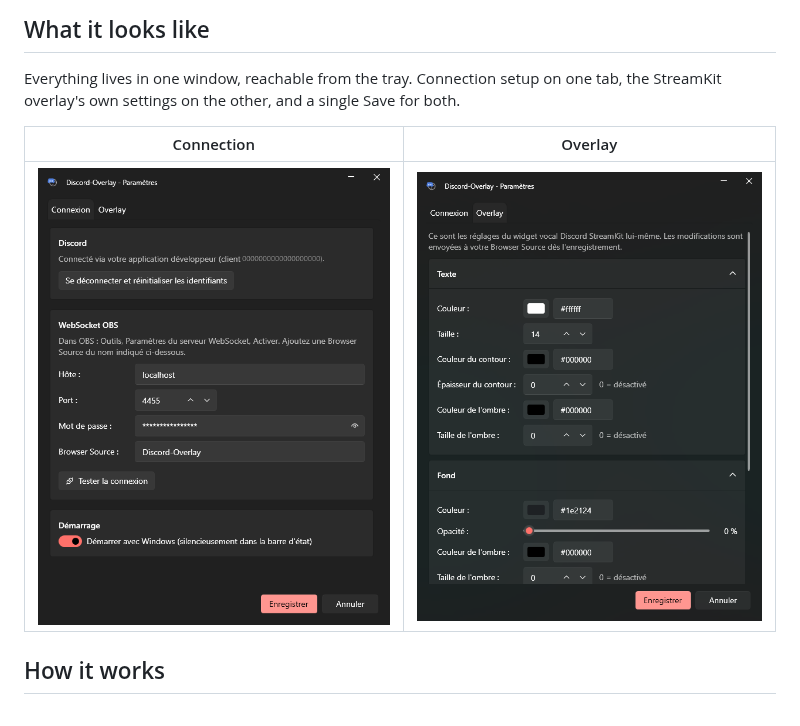
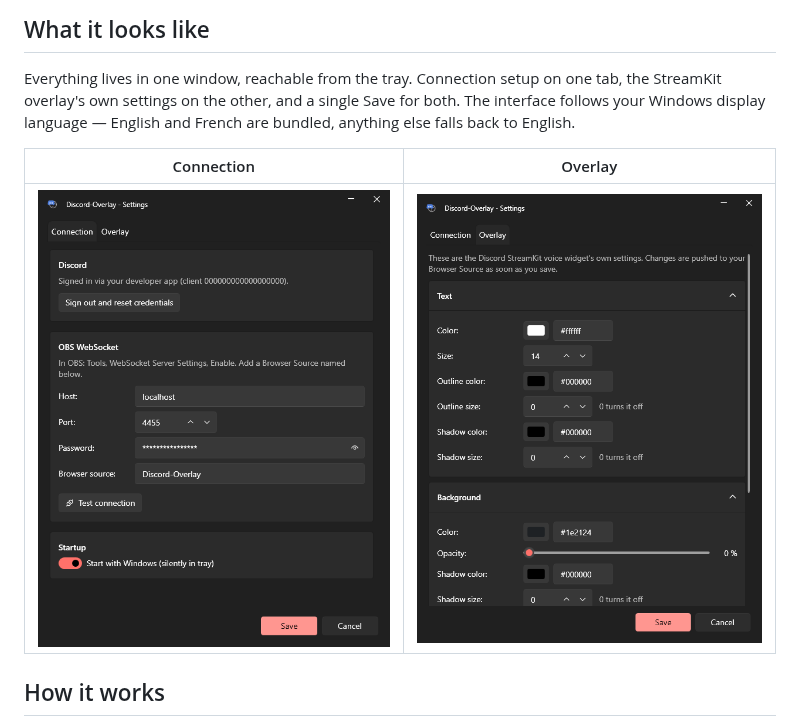
Before and after one commit to Kenshin9977/Discord-Overlay, a Markdown page: README.md, the part around the change. GitHub-like rendering; pictures changed too: docs/images/settings-connection.en.png (added), docs/images/settings-connection.png (deleted), docs/images/settings-overlay.en.png (added).

```diff
--- a/README.md
+++ b/README.md
@@ -17,11 +17,12 @@ rooms mid-stream and the overlay follows you, no manual URL editing required.
 
 Everything lives in one window, reachable from the tray. Connection setup on one
 tab, the StreamKit overlay's own settings on the other, and a single Save for
-both.
+both. The interface follows your Windows display language — English and French
+are bundled, anything else falls back to English.
 
 | Connection | Overlay |
 | --- | --- |
-| ![Connection tab: Discord, OBS WebSocket and startup settings](docs/images/settings-connection.png) | ![Overlay tab: text, background and display settings for the StreamKit widget](docs/images/settings-overlay.png) |
+| ![Connection tab: Discord, OBS WebSocket and startup settings](docs/images/settings-connection.en.png) | ![Overlay tab: text, background and display settings for the StreamKit widget](docs/images/settings-overlay.en.png) |
 
 ## How it works
 
```
Also changed, not shown: README.fr.md (+4 -2 lines), docs/images/settings-connection.fr.png (added), docs/images/settings-overlay.fr.png (added), 10 other files.
